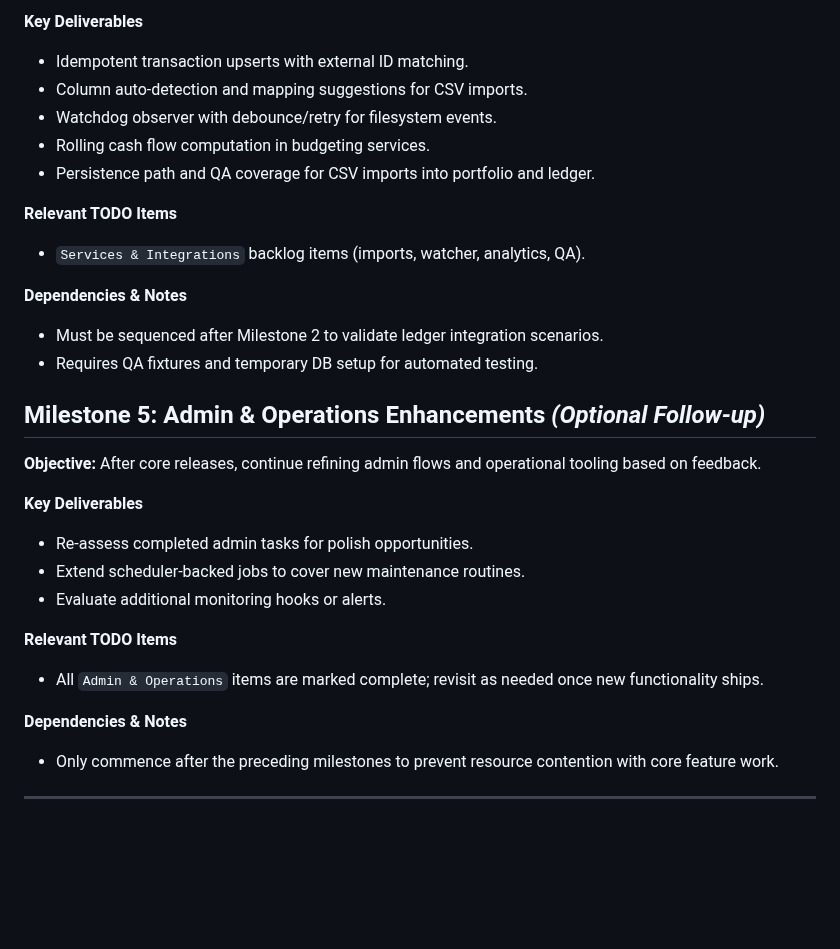
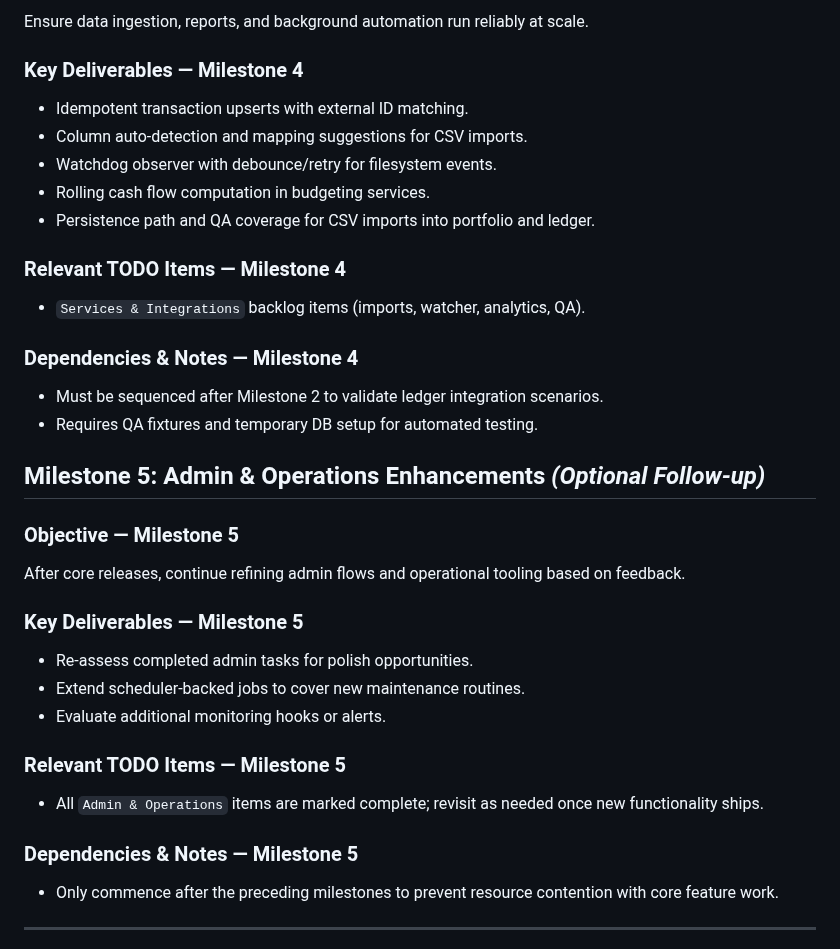
Before and after one commit to Blood-Dawn/pocketsage, a Markdown page: docs/milestones.md, the part around one of its changes. Rendered like a GitHub page; blank space fills up the shorter version.

```diff
--- a/docs/milestones.md
+++ b/docs/milestones.md
@@ -63,31 +78,41 @@ This roadmap distills the outstanding work in [`TODO.md`](../TODO.md) into a seq
 
-**Key Deliverables**
+Ensure data ingestion, reports, and background automation run reliably at scale.
+
+### Key Deliverables — Milestone 4
+
 - Idempotent transaction upserts with external ID matching.
 - Column auto-detection and mapping suggestions for CSV imports.
 - Watchdog observer with debounce/retry for filesystem events.
 - Rolling cash flow computation in budgeting services.
 - Persistence path and QA coverage for CSV imports into portfolio and ledger.
 
-**Relevant TODO Items**
+### Relevant TODO Items — Milestone 4
+
 - `Services & Integrations` backlog items (imports, watcher, analytics, QA).
 
-**Dependencies & Notes**
+### Dependencies & Notes — Milestone 4
+
 - Must be sequenced after Milestone 2 to validate ledger integration scenarios.
 - Requires QA fixtures and temporary DB setup for automated testing.
 
 ## Milestone 5: Admin & Operations Enhancements *(Optional Follow-up)*
 
-**Objective:** After core releases, continue refining admin flows and operational tooling based on feedback.
+### Objective — Milestone 5
 
-**Key Deliverables**
+After core releases, continue refining admin flows and operational tooling based on feedback.
+
+### Key Deliverables — Milestone 5
+
 - Re-assess completed admin tasks for polish opportunities.
 - Extend scheduler-backed jobs to cover new maintenance routines.
 - Evaluate additional monitoring hooks or alerts.
 
-**Relevant TODO Items**
+### Relevant TODO Items — Milestone 5
+
 - All `Admin & Operations` items are marked complete; revisit as needed once new functionality ships.
 
-**Dependencies & Notes**
+### Dependencies & Notes — Milestone 5
+
 - Only commence after the preceding milestones to prevent resource contention with core feature work.
 
 ---
```
Also changed, not shown: other parts of docs/milestones.md (+28 -13 lines), docs/code_review.md (deleted, +0 -62 lines).
